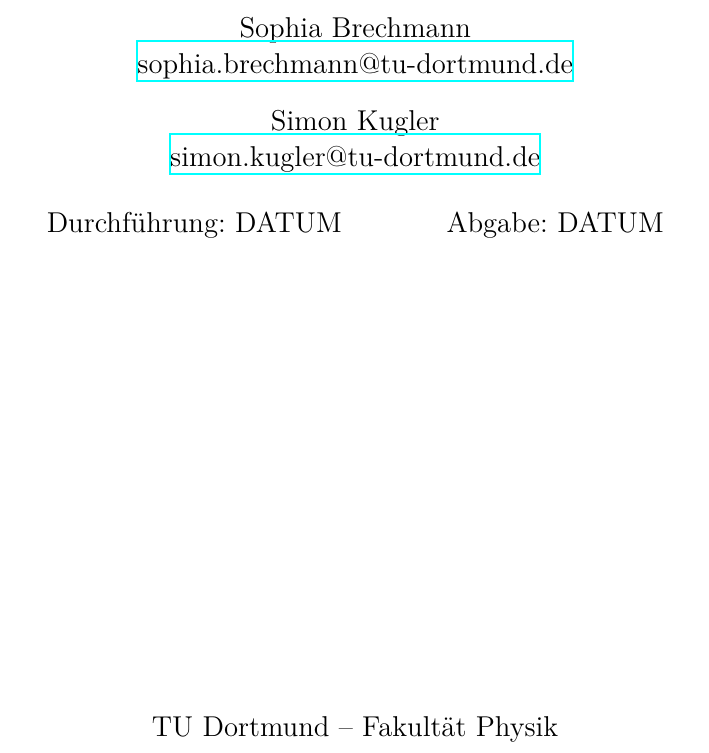
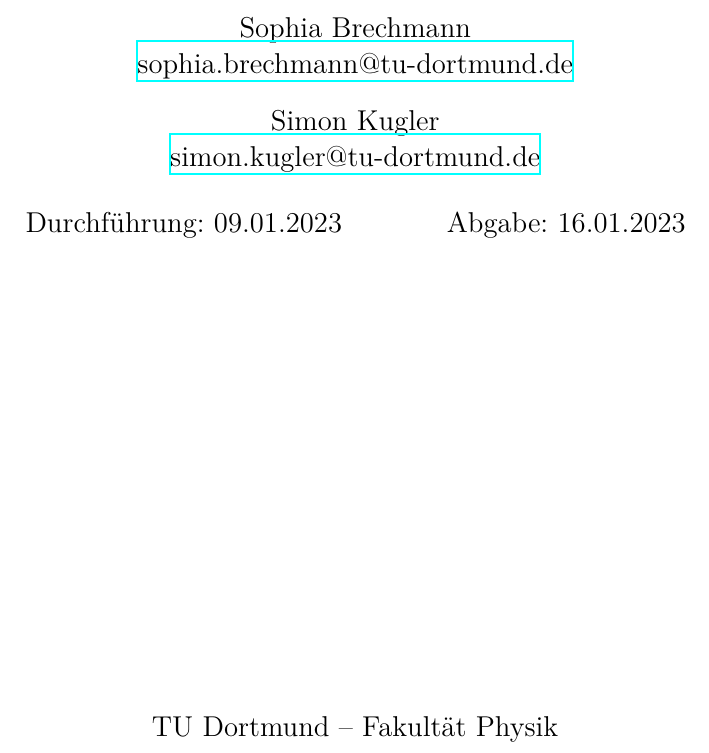
Before and after one commit to Simon-Kugler/Tollbox-template-Simon, a LaTeX document (v103/v103.tex): part of page 1 of 5, cut so that both start at the same text. Compiled offline with XeLaTeX.

Commit message:
datum noch

```diff
--- a/v103/v103.tex
+++ b/v103/v103.tex
@@ -4,9 +4,9 @@
 \title{%\includegraphics[scale=0.1]{../Logo.png}
 Biegung elastischer Stäbe}
 \date{%
-  Durchführung: DATUM
+  Durchführung: 09.01.2023
   \hspace{3em}
-  Abgabe: DATUM
+  Abgabe: 16.01.2023
 }
 
 \begin{document}
```
